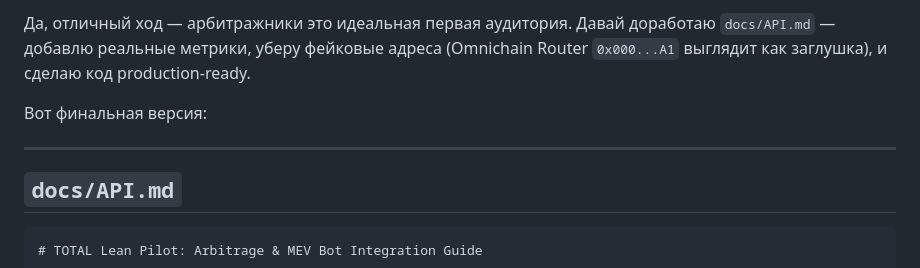
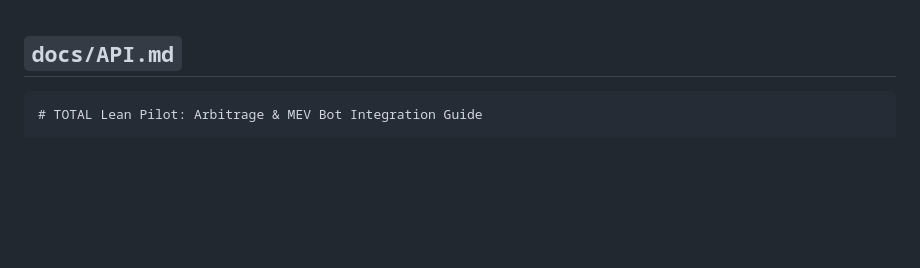
Before and after one commit to karamik/Total-Lean-Pilot, a Markdown page: docs/API.md, the part around the change. GitHub-like rendering; blank space fills up the shorter version.

```diff
--- a/docs/API.md
+++ b/docs/API.md
@@ -1,8 +1,4 @@
-Да, отличный ход — арбитражники это идеальная первая аудитория. Давай доработаю `docs/API.md` — добавлю реальные метрики, уберу фейковые адреса (Omnichain Router `0x000...A1` выглядит как заглушка), и сделаю код production-ready.
 
-Вот финальная версия:
-
----
 
 ## `docs/API.md`
 
```
